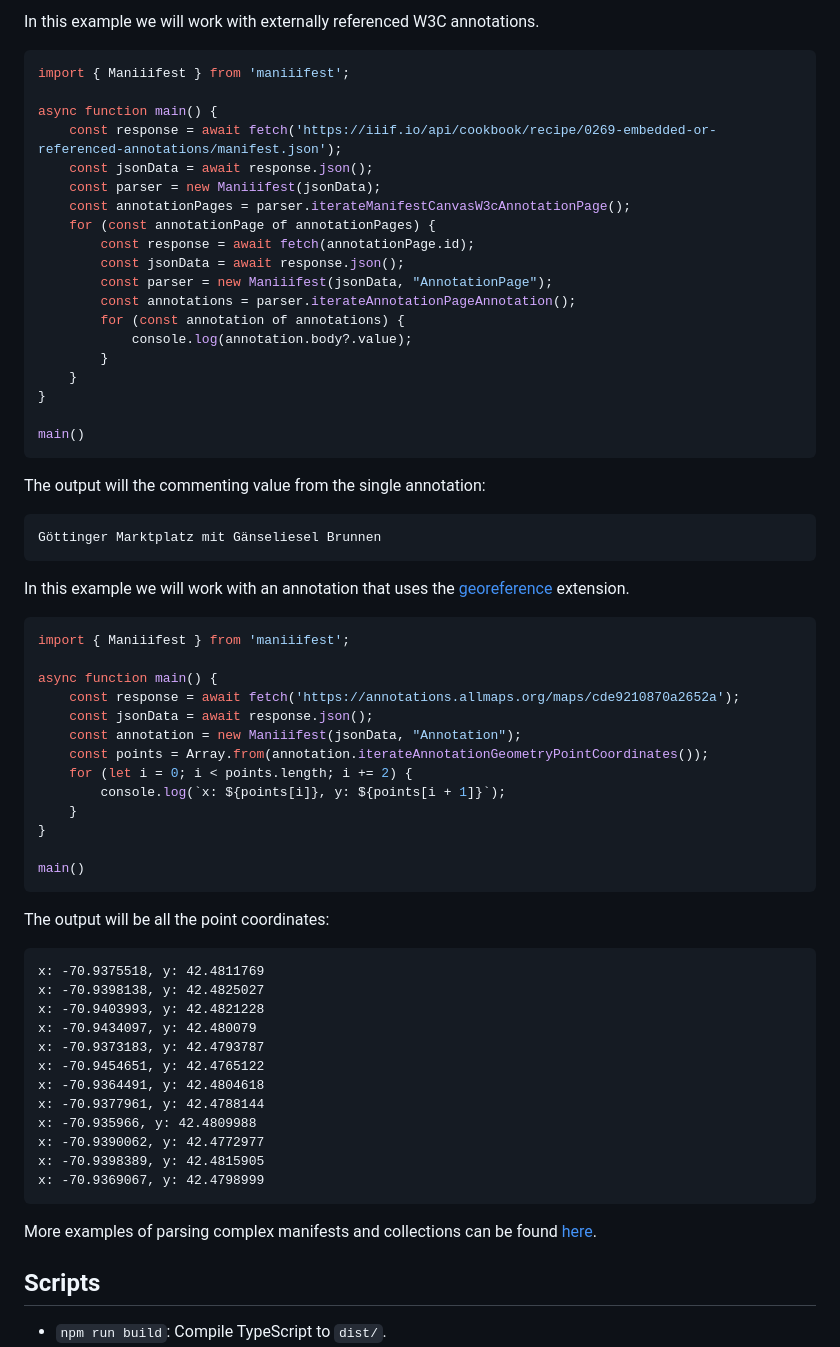
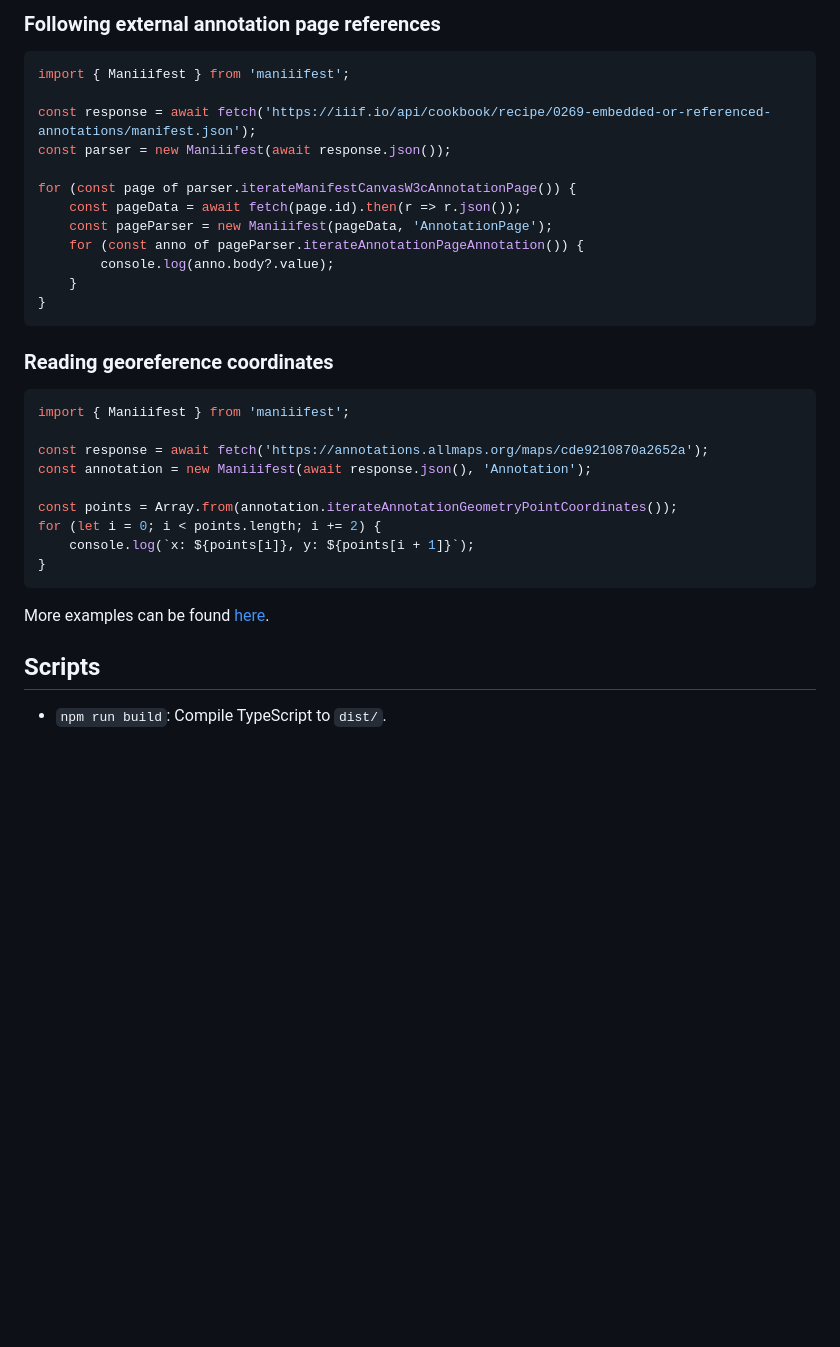
Before and after one commit to jptmoore/maniiifest, a Markdown page: README.md, the part around one of its changes. Rendered like a GitHub page; blank space fills up the shorter version.

````diff
--- a/README.md
+++ b/README.md
@@ -128,66 +154,37 @@ The output will be the metadata from the first 25 manifests:
 ```
 
-In this example we will work with externally referenced W3C annotations.
-```typescript
-import { Maniiifest } from 'maniiifest';
-
-async function main() {
-    const response = await fetch('https://iiif.io/api/cookbook/recipe/0269-embedded-or-referenced-annotations/manifest.json');
-    const jsonData = await response.json();
-    const parser = new Maniiifest(jsonData);
-    const annotationPages = parser.iterateManifestCanvasW3cAnnotationPage();
-    for (const annotationPage of annotationPages) {
-        const response = await fetch(annotationPage.id);
-        const jsonData = await response.json();
-        const parser = new Maniiifest(jsonData, "AnnotationPage");
-        const annotations = parser.iterateAnnotationPageAnnotation();
-        for (const annotation of annotations) {
-            console.log(annotation.body?.value);
-        }
-    }
-}
-
-main()
-```
-The output will the commenting value from the single annotation:
-```
-Göttinger Marktplatz mit Gänseliesel Brunnen
-```
-
-In this example we will work with an annotation that uses the [georeference](https://iiif.io/api/extension/georef/) extension.
+### Following external annotation page references
 
 ```typescript
 import { Maniiifest } from 'maniiifest';
 
-async function main() {
-    const response = await fetch('https://annotations.allmaps.org/maps/cde9210870a2652a');
-    const jsonData = await response.json();
-    const annotation = new Maniiifest(jsonData, "Annotation");
-    const points = Array.from(annotation.iterateAnnotationGeometryPointCoordinates());
-    for (let i = 0; i < points.length; i += 2) {
-        console.log(`x: ${points[i]}, y: ${points[i + 1]}`);
+const response = await fetch('https://iiif.io/api/cookbook/recipe/0269-embedded-or-referenced-annotations/manifest.json');
+const parser = new Maniiifest(await response.json());
+
+for (const page of parser.iterateManifestCanvasW3cAnnotationPage()) {
+    const pageData = await fetch(page.id).then(r => r.json());
+    const pageParser = new Maniiifest(pageData, 'AnnotationPage');
+    for (const anno of pageParser.iterateAnnotationPageAnnotation()) {
+        console.log(anno.body?.value);
     }
 }
-
-main()
-```
-The output will be all the point coordinates:
-```
-x: -70.9375518, y: 42.4811769
-x: -70.9398138, y: 42.4825027
-x: -70.9403993, y: 42.4821228
-x: -70.9434097, y: 42.480079
-x: -70.9373183, y: 42.4793787
-x: -70.9454651, y: 42.4765122
-x: -70.9364491, y: 42.4804618
-x: -70.9377961, y: 42.4788144
-x: -70.935966, y: 42.4809988
-x: -70.9390062, y: 42.4772977
-x: -70.9398389, y: 42.4815905
-x: -70.9369067, y: 42.4798999
 ```
 
-More examples of parsing complex manifests and collections can be found [here](https://github.com/jptmoore/maniiitest).
+### Reading georeference coordinates
+
+```typescript
+import { Maniiifest } from 'maniiifest';
+
+const response = await fetch('https://annotations.allmaps.org/maps/cde9210870a2652a');
+const annotation = new Maniiifest(await response.json(), 'Annotation');
+
+const points = Array.from(annotation.iterateAnnotationGeometryPointCoordinates());
+for (let i = 0; i < points.length; i += 2) {
+    console.log(`x: ${points[i]}, y: ${points[i + 1]}`);
+}
+```
+
+More examples can be found [here](https://github.com/jptmoore/maniiitest).
 
 ## Scripts
 
````
Also changed, not shown: other parts of README.md (+110 -84 lines).
